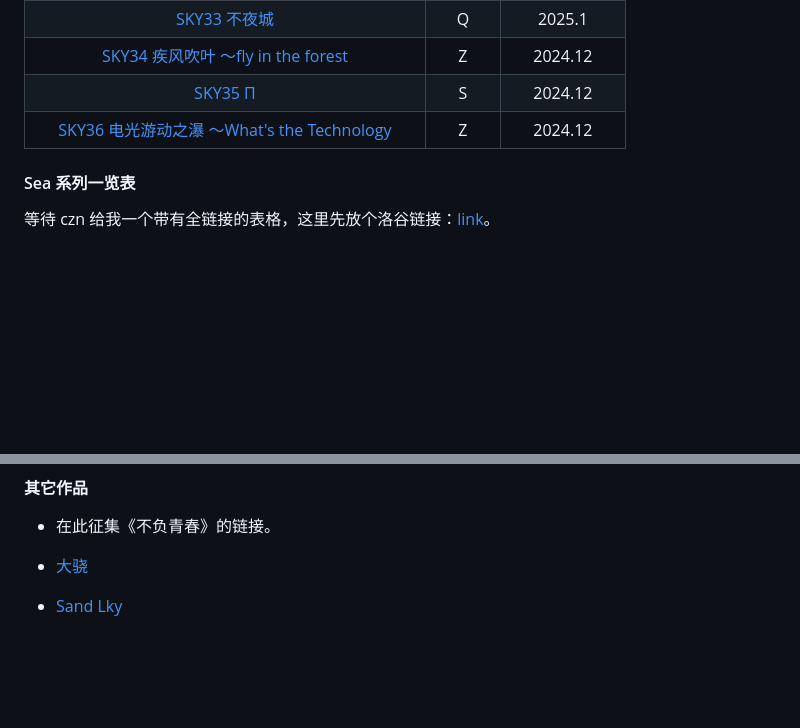
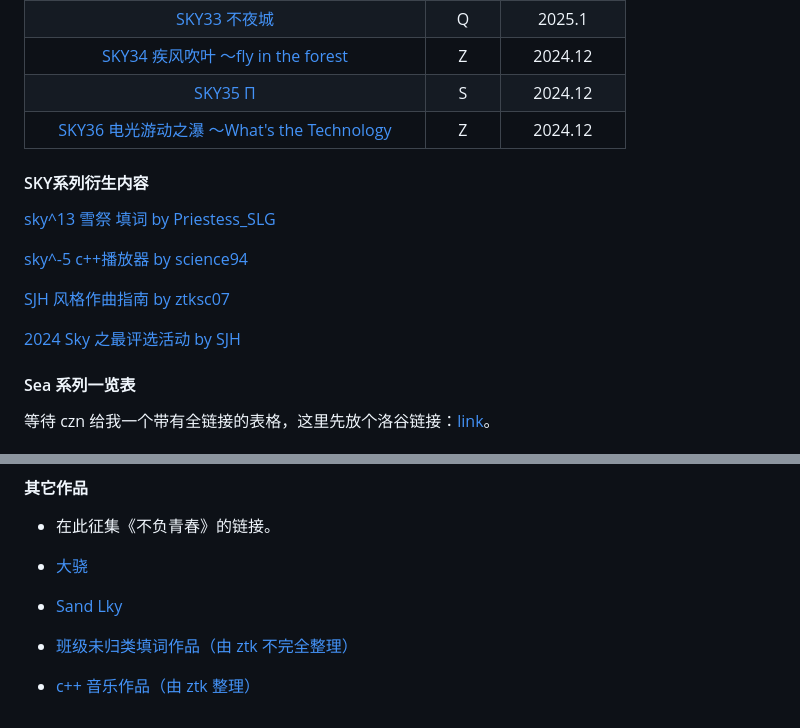
Before and after one commit to Ruayhb/Ruayhb.github.io, a Markdown page: culture/music.md, 2 parts joined by grey strips. Rendered like a GitHub page; blank space fills up the shorter version.

```diff
--- a/culture/music.md
+++ b/culture/music.md
@@ -86,6 +86,16 @@ SKY系列，全称为 sky^{-x} 系列曲目，是由 [SJH_qwq（现更名 Milthm
 | [SKY35 Π](https://www.luogu.com.cn/problem/U513208) | S | 2024.12 |
 | [SKY36 电光游动之瀑 ～What's the Technology](https://www.luogu.com.cn/problem/U518008) | Z | 2024.12 |
 
+#### SKY系列衍生内容
+
+[sky^13 雪祭 填词 by Priestess_SLG](https://www.luogu.com.cn/paste/qcb9b5vk)
+
+[sky^-5 c++播放器 by science94](https://www.luogu.com.cn/problem/U530777)
+
+[SJH 风格作曲指南 by ztksc07](https://www.luogu.com.cn/paste/olvizgrl)
+
+[2024 Sky 之最评选活动 by SJH](https://www.luogu.com/paste/vtc1hpbc)
+
 #### Sea 系列一览表
 
 等待 czn 给我一个带有全链接的表格，这里先放个洛谷链接：[link](https://www.luogu.com/article/aqbnquu1)。
@@ -115,3 +125,7 @@ SKY系列，全称为 sky^{-x} 系列曲目，是由 [SJH_qwq（现更名 Milthm
 - [大骁](https://www.luogu.com/article/npaw1tap)
 
 - [Sand Lky](https://www.luogu.com.cn/problem/U521392)
+
+- [班级未归类填词作品（由 ztk 不完全整理）](https://www.luogu.com.cn/paste/a3icx0vi)
+
+- [c++ 音乐作品（由 ztk 整理）](https://www.luogu.com.cn/paste/bkf3ybgj)
```
Also changed, not shown: other parts of culture/music.md (+1 -1 lines).
